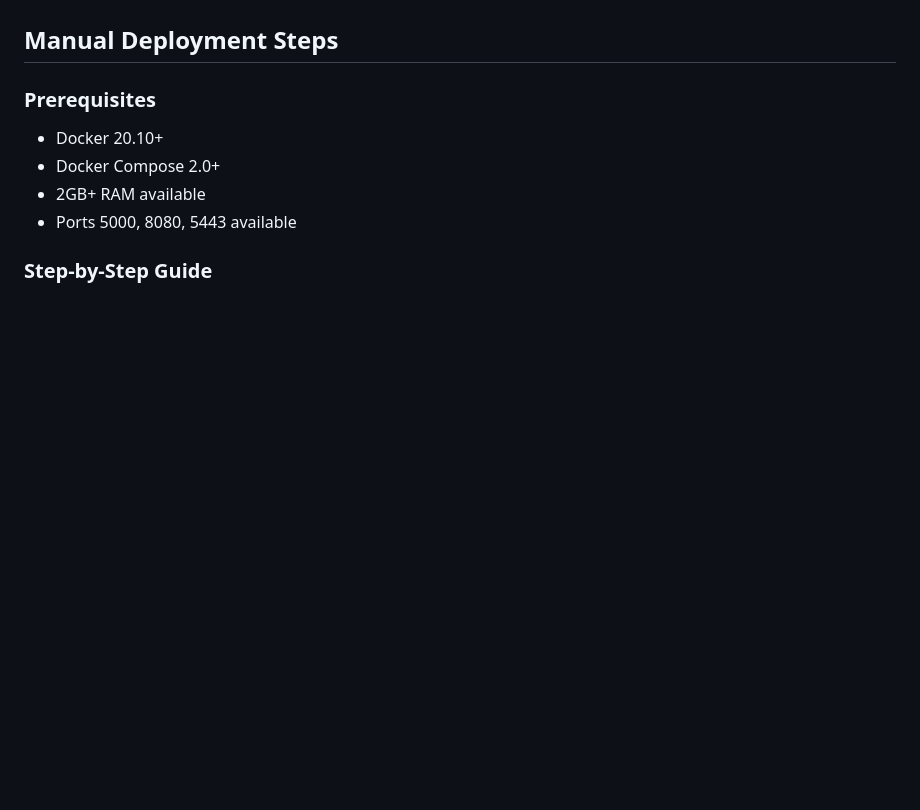
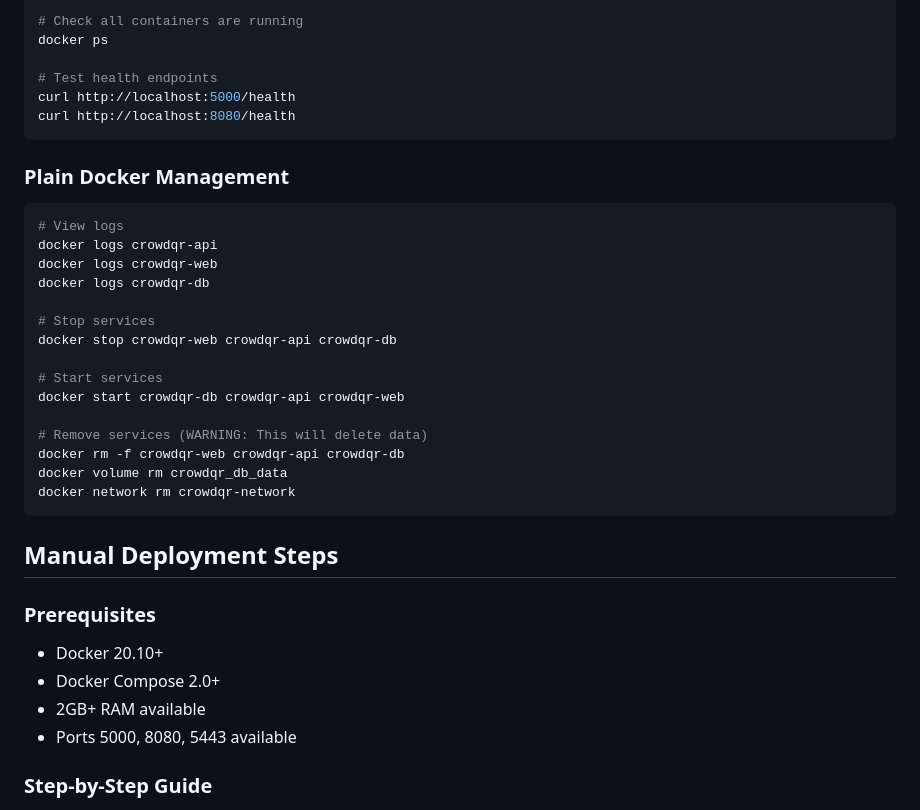
Before and after one commit to grayplex/CrowdQR, a Markdown page: deploy/README.md, the part around one of its changes. Rendered like a GitHub page; blank space fills up the shorter version.

````diff
--- a/deploy/README.md
+++ b/deploy/README.md
@@ -29,3 +98,31 @@ This directory contains scripts and documentation for deploying CrowdQR in produ
+```bash
+# Check all containers are running
+docker ps
+
+# Test health endpoints
+curl http://localhost:5000/health
+curl http://localhost:8080/health
+```
+
+### Plain Docker Management
+
+```bash
+# View logs
+docker logs crowdqr-api
+docker logs crowdqr-web
+docker logs crowdqr-db
+
+# Stop services
+docker stop crowdqr-web crowdqr-api crowdqr-db
+
+# Start services
+docker start crowdqr-db crowdqr-api crowdqr-web
+
+# Remove services (WARNING: This will delete data)
+docker rm -f crowdqr-web crowdqr-api crowdqr-db
+docker volume rm crowdqr_db_data
+docker network rm crowdqr-network
+```
 
 ## Manual Deployment Steps
 
````
Also changed, not shown: other parts of deploy/README.md (+69 -0 lines).
